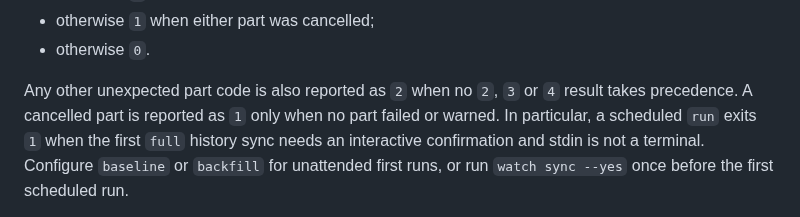
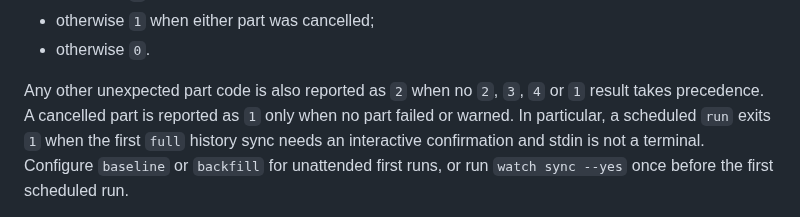
Before and after one commit to NovaSecOps/CVEBeacon, a Markdown page: docs/SCHEDULING.md, the part around the change. GitHub-like rendering.

Commit message:
Clarify run exit-code precedence in the scheduling docs

```diff
--- a/docs/SCHEDULING.md
+++ b/docs/SCHEDULING.md
@@ -63,8 +63,8 @@ It is one cron line or one Windows task action, never shell chaining.
 - otherwise `1` when either part was cancelled;
 - otherwise `0`.
 
-Any other unexpected part code is also reported as `2` when no `2`, `3` or
-`4` result takes precedence. A cancelled part is reported as `1` only when no
+Any other unexpected part code is also reported as `2` when no `2`, `3`, `4` or
+`1` result takes precedence. A cancelled part is reported as `1` only when no
 part failed or warned. In particular, a scheduled `run` exits `1` when the
 first `full` history sync needs an interactive confirmation and stdin is not a
 terminal. Configure `baseline` or `backfill` for unattended first runs, or run
```
